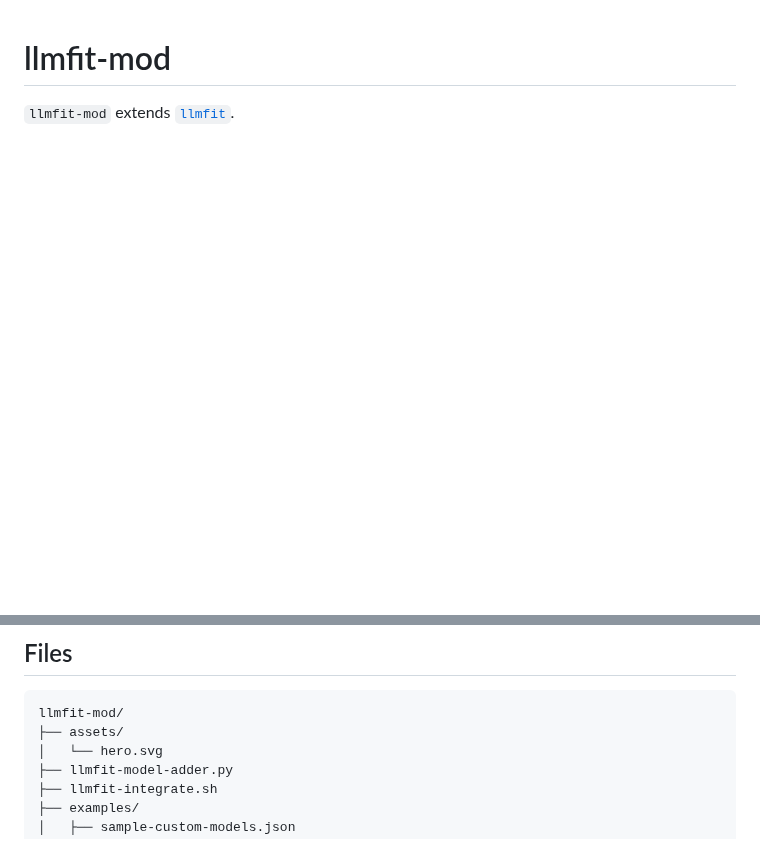
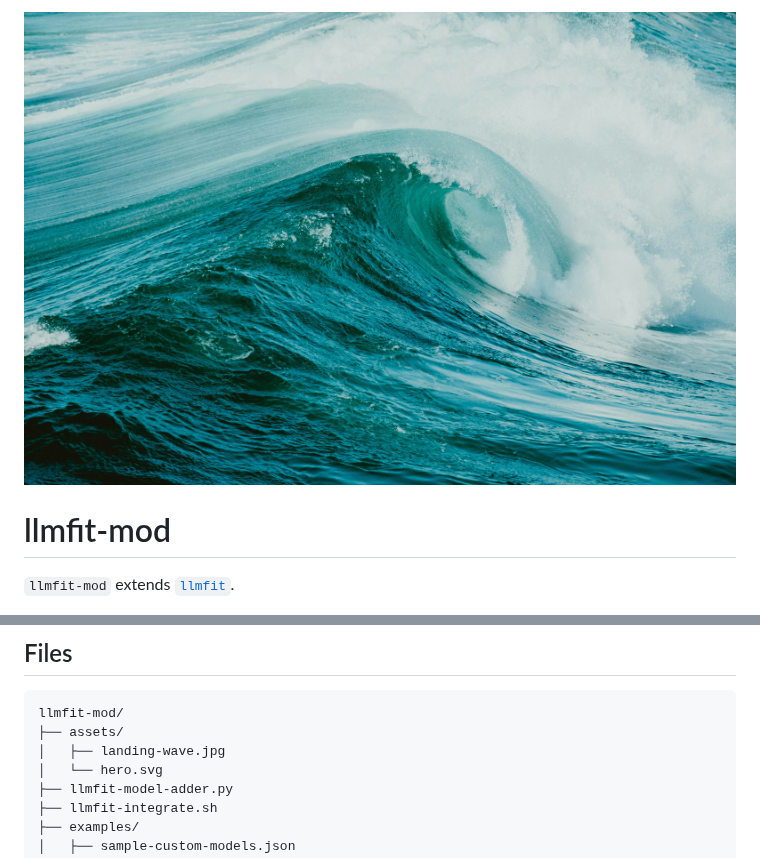
Before and after one commit to grappaheiss/llmfit-mod, a Markdown page: README.md, 2 parts joined by grey strips. Drawn GitHub-style; pictures changed too: assets/landing-wave.jpg (added); blank space fills up the shorter version.

Commit message:
Add landing banner image

````diff
--- a/README.md
+++ b/README.md
@@ -1,3 +1,5 @@
+![llmfit-mod landing](assets/landing-wave.jpg)
+
 # llmfit-mod
 
 `llmfit-mod` extends [`llmfit`](https://github.com/AlexsJones/llmfit).
@@ -29,6 +31,7 @@ Course:
 ```text
 llmfit-mod/
 ├── assets/
+│   ├── landing-wave.jpg
 │   └── hero.svg
 ├── llmfit-model-adder.py
 ├── llmfit-integrate.sh
````
Also changed, not shown: other parts of README.md (+2 -2 lines).
